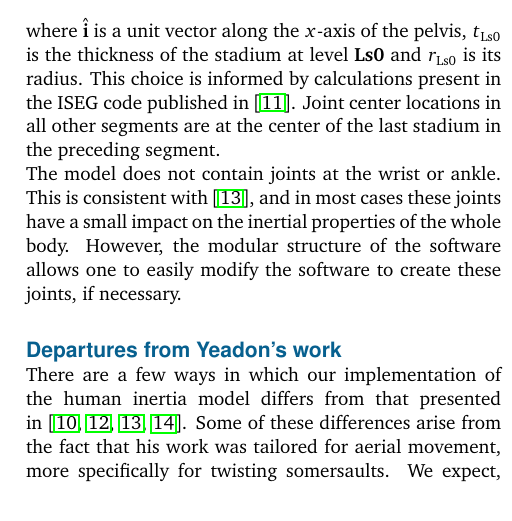
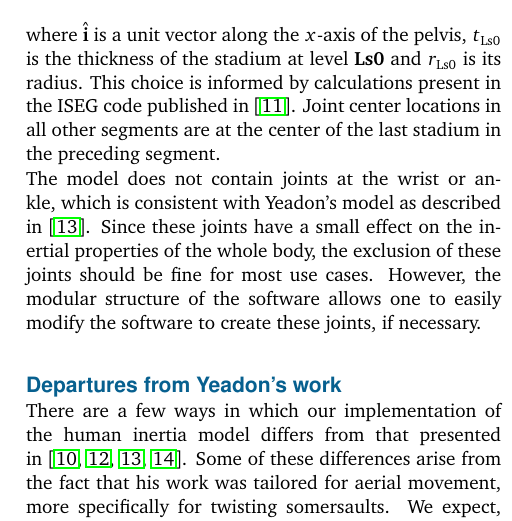
Before and after one commit to chrisdembia/python-yeadon-paper, a LaTeX paper (main.tex): part of one column of page 6 of 13, cut so that both start at the same text. Compiled offline with pdfLaTeX.

Commit message:
Second pass on ankle/wrist.

```diff
--- a/main.tex
+++ b/main.tex
@@ -343,11 +343,12 @@ present in the ISEG code published in~\cite{Yeadon1984a}. Joint center
 locations in all other segments are at the center of the last stadium in the
 preceding segment.
 
-The model does not contain joints at the wrist or ankle. This is consistent
-with~\cite{Yeadon1990e}, and in most cases these joints have a small impact on
-the inertial properties of the whole body. However, the modular structure of
-the software allows one to easily modify the software to create these joints,
-if necessary.
+The model does not contain joints at the wrist or ankle, which is consistent
+with Yeadon's model as described in~\cite{Yeadon1990e}. Since these joints have
+a small effect on the inertial properties of the whole body, the exclusion of
+these joints should be fine for most use cases. However, the modular structure
+of the software allows one to easily modify the software to create these
+joints, if necessary.
 
 \subsection*{Departures from Yeadon's work}
 
```
